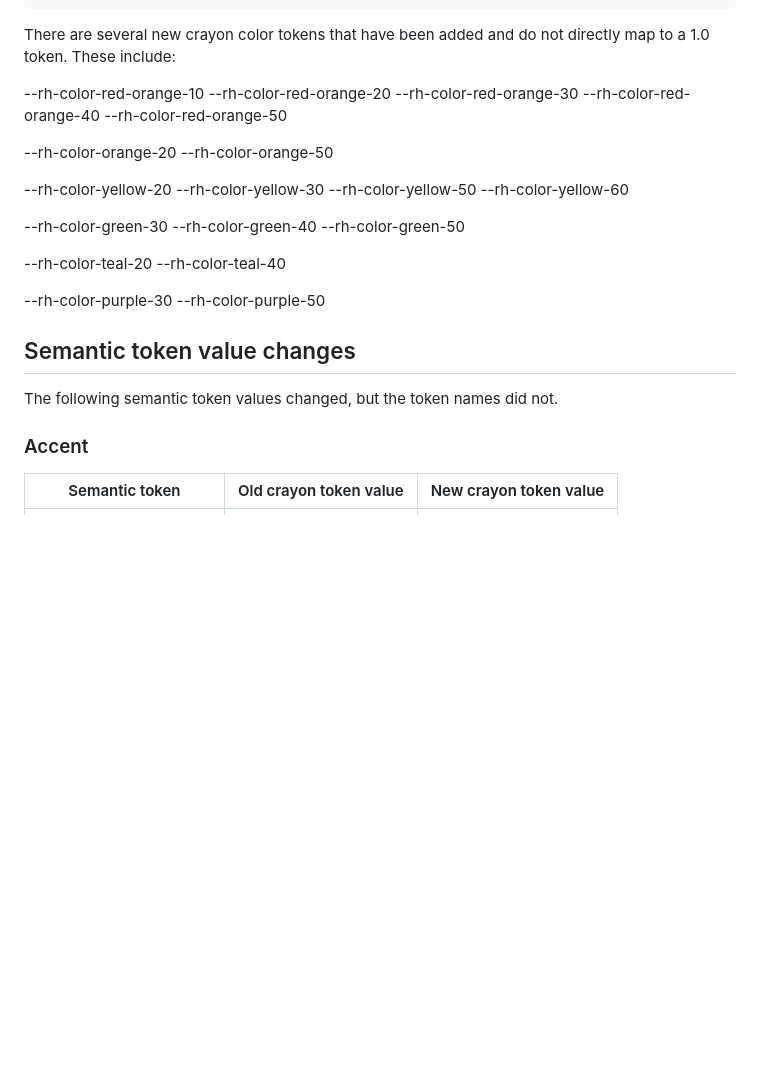
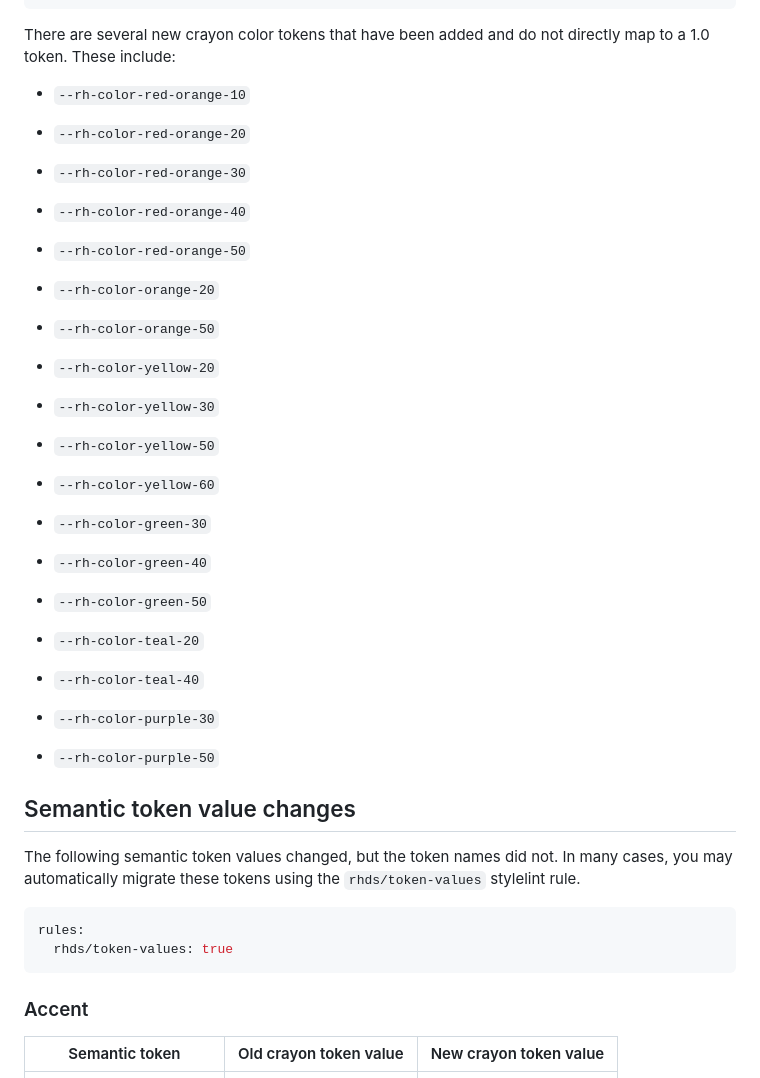
Before and after one commit to RedHat-UX/red-hat-design-tokens, a Markdown page: .changeset/add-new-brand-colors.md, the part around the change. Drawn GitHub-style; blank space fills up the shorter version.

Commit message:
docs: apply suggestions from code review

```diff
--- a/.changeset/add-new-brand-colors.md
+++ b/.changeset/add-new-brand-colors.md
@@ -76,34 +76,40 @@ rules:
 
 There are several new crayon color tokens that have been added and do not directly map to a 1.0 token. These include:
 
---rh-color-red-orange-10
---rh-color-red-orange-20
---rh-color-red-orange-30
---rh-color-red-orange-40
---rh-color-red-orange-50
+- `--rh-color-red-orange-10`
+- `--rh-color-red-orange-20`
+- `--rh-color-red-orange-30`
+- `--rh-color-red-orange-40`
+- `--rh-color-red-orange-50`
 
---rh-color-orange-20
---rh-color-orange-50
+- `--rh-color-orange-20`
+- `--rh-color-orange-50`
 
---rh-color-yellow-20
---rh-color-yellow-30
---rh-color-yellow-50
---rh-color-yellow-60
+- `--rh-color-yellow-20`
+- `--rh-color-yellow-30`
+- `--rh-color-yellow-50`
+- `--rh-color-yellow-60`
 
---rh-color-green-30
---rh-color-green-40
---rh-color-green-50
+- `--rh-color-green-30`
+- `--rh-color-green-40`
+- `--rh-color-green-50`
 
---rh-color-teal-20
---rh-color-teal-40
+- `--rh-color-teal-20`
+- `--rh-color-teal-40`
 
---rh-color-purple-30
---rh-color-purple-50
+- `--rh-color-purple-30`
+- `--rh-color-purple-50`
+
 
 
 ## Semantic token value changes
 
-The following semantic token values changed, but the token names did not.
+The following semantic token values changed, but the token names did not. In many cases, you may automatically migrate these tokens using the `rhds/token-values` stylelint rule.
+
+~~~yaml
+rules:
+  rhds/token-values: true
+~~~
 
 ### Accent
 
```
